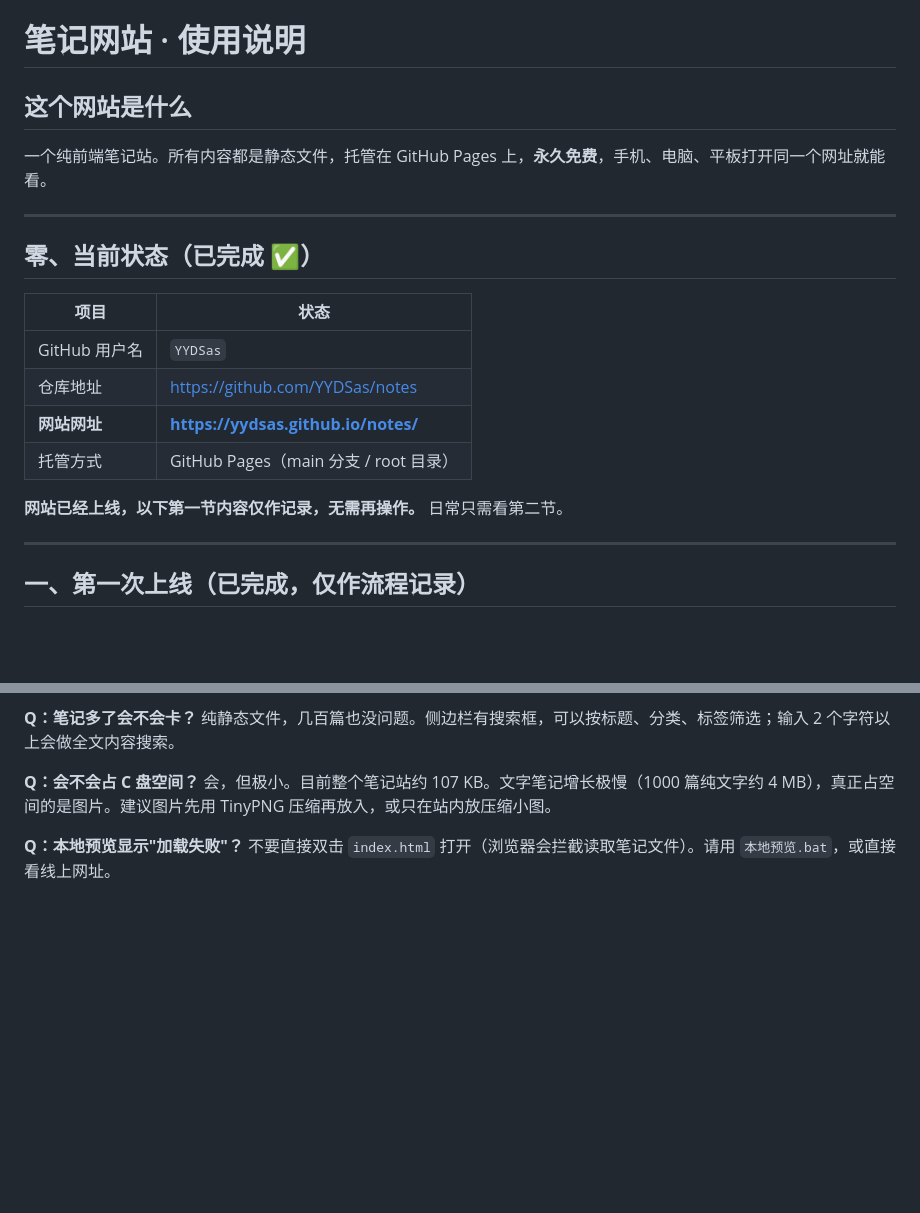
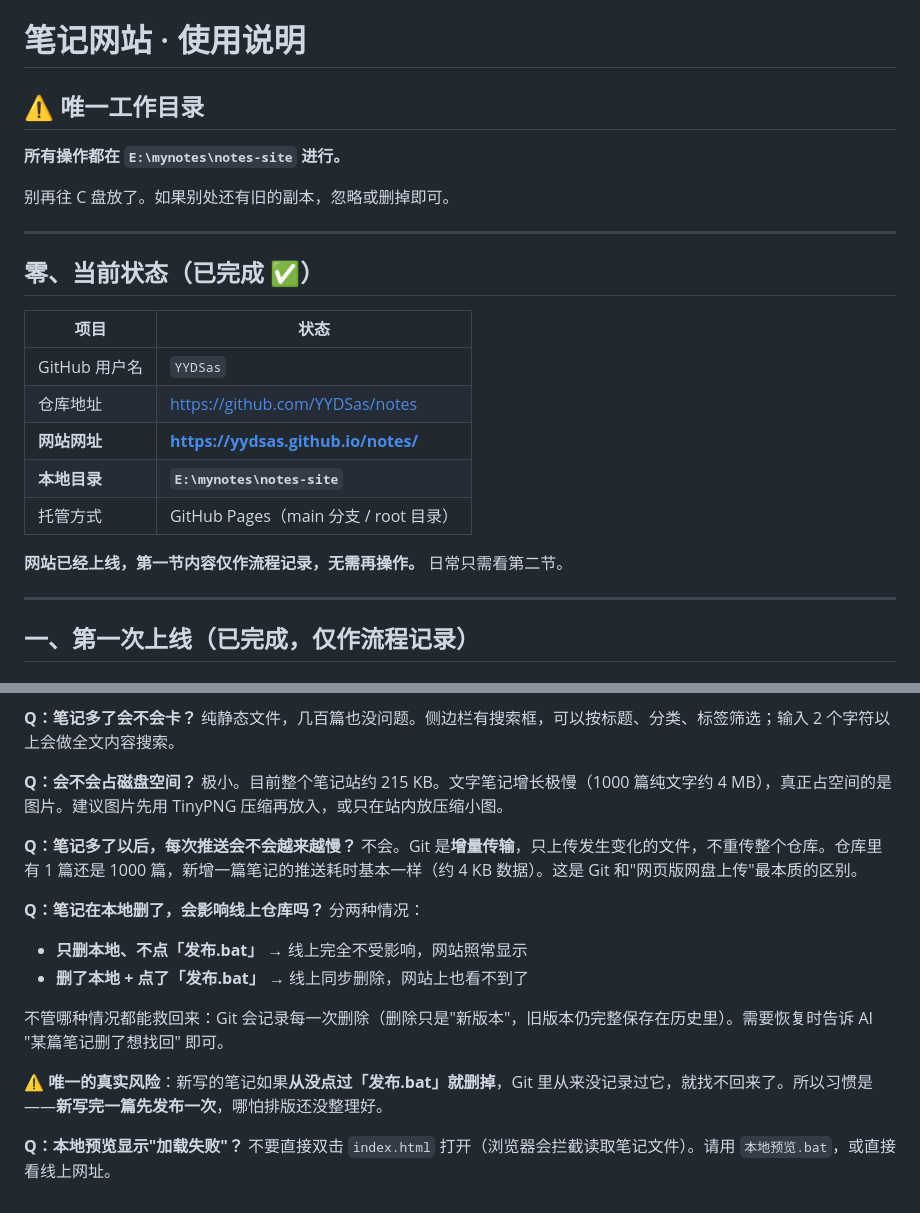
Before and after one commit to YYDSas/notes, a Markdown page: 使用说明.md, 2 parts joined by grey strips. Drawn GitHub-style; blank space fills up the shorter version.

Commit message:
迁移到 E:/mynotes/notes-site，更新路径说明与常见问题

```diff
--- a/使用说明.md
+++ b/使用说明.md
@@ -1,8 +1,10 @@
 # 笔记网站 · 使用说明
 
-## 这个网站是什么
+## ⚠️ 唯一工作目录
 
-一个纯前端笔记站。所有内容都是静态文件，托管在 GitHub Pages 上，**永久免费**，手机、电脑、平板打开同一个网址就能看。
+**所有操作都在 `E:\mynotes\notes-site` 进行。**
+
+别再往 C 盘放了。如果别处还有旧的副本，忽略或删掉即可。
 
 ---
 
@@ -13,9 +15,10 @@
 | GitHub 用户名 | `YYDSas` |
 | 仓库地址 | https://github.com/YYDSas/notes |
 | **网站网址** | **https://yydsas.github.io/notes/** |
+| **本地目录** | **`E:\mynotes\notes-site`** |
 | 托管方式 | GitHub Pages（main 分支 / root 目录） |
 
-**网站已经上线，以下第一节内容仅作记录，无需再操作。** 日常只需看第二节。
+**网站已经上线，第一节内容仅作流程记录，无需再操作。** 日常只需看第二节。
 
 ---
 
@@ -153,8 +156,20 @@ GitHub Pages 有 1 分钟左右的构建时间，也可能被浏览器缓存。
 **Q：笔记多了会不会卡？**
 纯静态文件，几百篇也没问题。侧边栏有搜索框，可以按标题、分类、标签筛选；输入 2 个字符以上会做全文内容搜索。
 
-**Q：会不会占 C 盘空间？**
-会，但极小。目前整个笔记站约 107 KB。文字笔记增长极慢（1000 篇纯文字约 4 MB），真正占空间的是图片。建议图片先用 TinyPNG 压缩再放入，或只在站内放压缩小图。
+**Q：会不会占磁盘空间？**
+极小。目前整个笔记站约 215 KB。文字笔记增长极慢（1000 篇纯文字约 4 MB），真正占空间的是图片。建议图片先用 TinyPNG 压缩再放入，或只在站内放压缩小图。
+
+**Q：笔记多了以后，每次推送会不会越来越慢？**
+不会。Git 是**增量传输**，只上传发生变化的文件，不重传整个仓库。仓库里有 1 篇还是 1000 篇，新增一篇笔记的推送耗时基本一样（约 4 KB 数据）。这是 Git 和"网页版网盘上传"最本质的区别。
+
+**Q：笔记在本地删了，会影响线上仓库吗？**
+分两种情况：
+- **只删本地、不点「发布.bat」** → 线上完全不受影响，网站照常显示
+- **删了本地 + 点了「发布.bat」** → 线上同步删除，网站上也看不到了
+
+不管哪种情况都能救回来：Git 会记录每一次删除（删除只是"新版本"，旧版本仍完整保存在历史里）。需要恢复时告诉 AI "某篇笔记删了想找回" 即可。
+
+⚠️ **唯一的真实风险**：新写的笔记如果**从没点过「发布.bat」就删掉**，Git 里从来没记录过它，就找不回来了。所以习惯是——**新写完一篇先发布一次**，哪怕排版还没整理好。
 
 **Q：本地预览显示"加载失败"？**
 不要直接双击 `index.html` 打开（浏览器会拦截读取笔记文件）。请用 `本地预览.bat`，或直接看线上网址。
```
Also changed, not shown: 1 other file.
